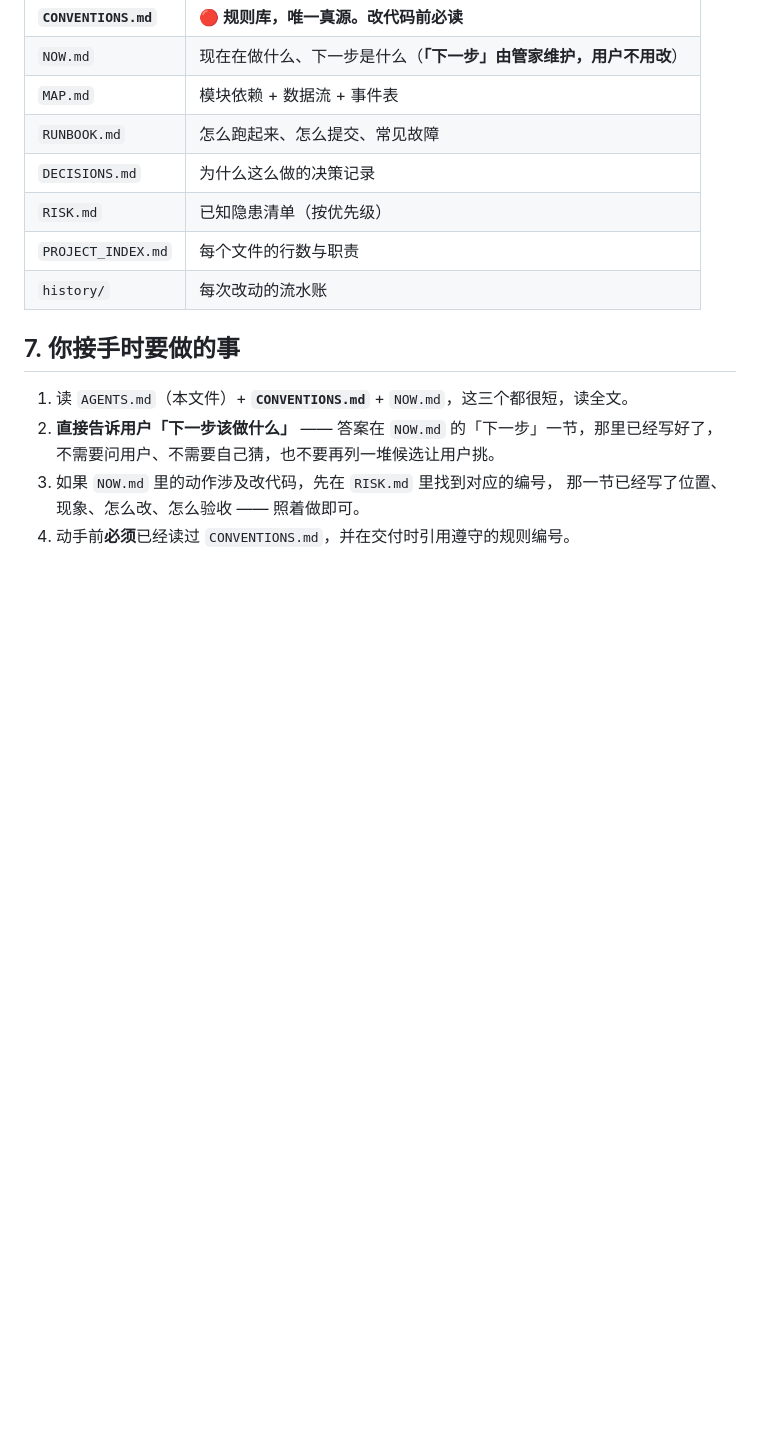
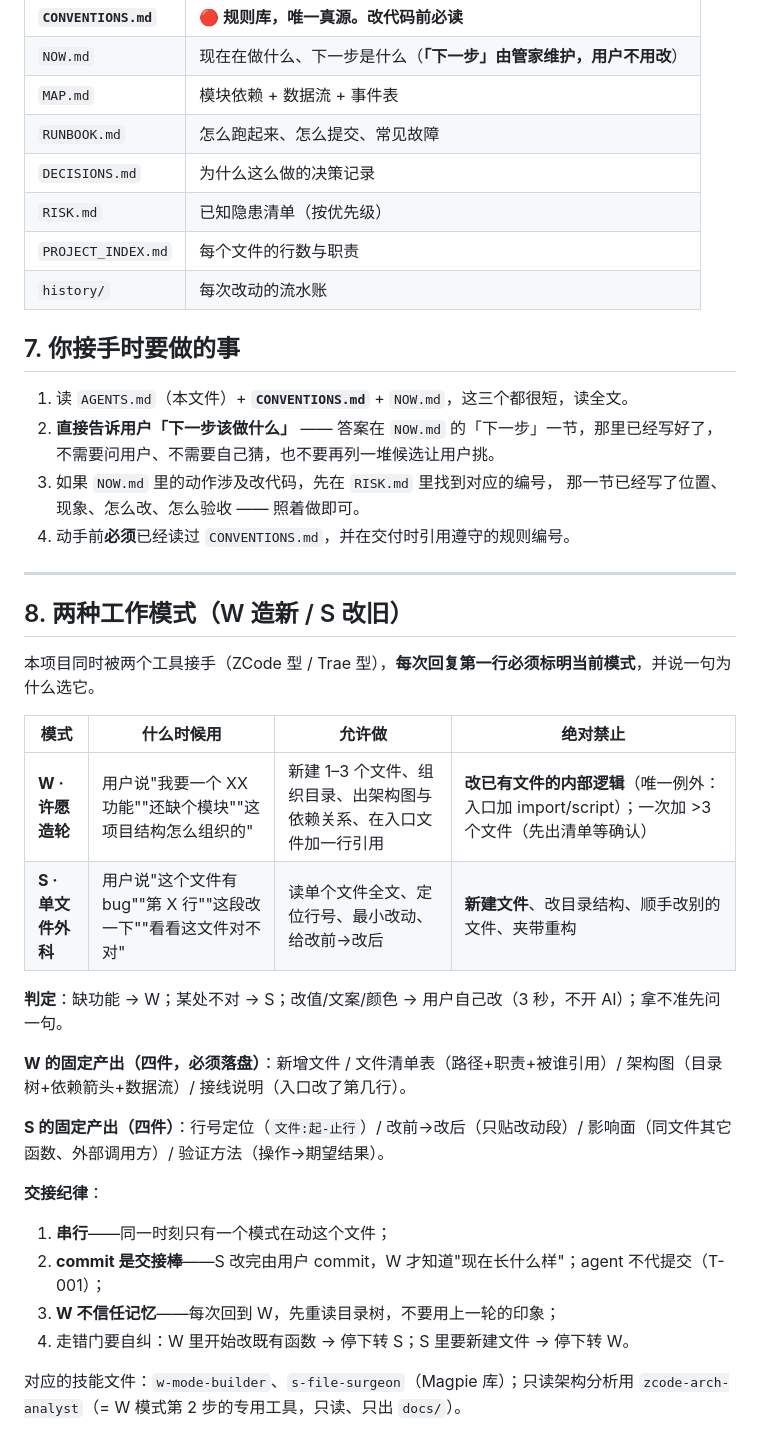
Before and after one commit to 123yuntian/Task-Card, a Markdown page: AGENTS.md, the part around the change. GitHub-like rendering; blank space fills up the shorter version.

```diff
--- a/AGENTS.md
+++ b/AGENTS.md
@@ -120,3 +120,28 @@
 3. 如果 `NOW.md` 里的动作涉及改代码，先在 `RISK.md` 里找到对应的编号，
    那一节已经写了位置、现象、怎么改、怎么验收 —— 照着做即可。
 4. 动手前**必须**已经读过 `CONVENTIONS.md`，并在交付时引用遵守的规则编号。
+
+---
+
+## 8. 两种工作模式（W 造新 / S 改旧）
+
+本项目同时被两个工具接手（ZCode 型 / Trae 型），**每次回复第一行必须标明当前模式**，并说一句为什么选它。
+
+| 模式 | 什么时候用 | 允许做 | 绝对禁止 |
+|------|-----------|--------|---------|
+| **W · 许愿造轮** | 用户说"我要一个 XX 功能""还缺个模块""这项目结构怎么组织的" | 新建 1–3 个文件、组织目录、出架构图与依赖关系、在入口文件加一行引用 | **改已有文件的内部逻辑**（唯一例外：入口加 import/script）；一次加 >3 个文件（先出清单等确认） |
+| **S · 单文件外科** | 用户说"这个文件有 bug""第 X 行""这段改一下""看看这文件对不对" | 读单个文件全文、定位行号、最小改动、给改前→改后 | **新建文件**、改目录结构、顺手改别的文件、夹带重构 |
+
+**判定**：缺功能 → W；某处不对 → S；改值/文案/颜色 → 用户自己改（3 秒，不开 AI）；拿不准先问一句。
+
+**W 的固定产出（四件，必须落盘）**：新增文件 / 文件清单表（路径+职责+被谁引用）/ 架构图（目录树+依赖箭头+数据流）/ 接线说明（入口改了第几行）。
+
+**S 的固定产出（四件）**：行号定位（`文件:起-止行`）/ 改前→改后（只贴改动段）/ 影响面（同文件其它函数、外部调用方）/ 验证方法（操作→期望结果）。
+
+**交接纪律**：
+1. **串行**——同一时刻只有一个模式在动这个文件；
+2. **commit 是交接棒**——S 改完由用户 commit，W 才知道"现在长什么样"；agent 不代提交（T-001）；
+3. **W 不信任记忆**——每次回到 W，先重读目录树，不要用上一轮的印象；
+4. 走错门要自纠：W 里开始改既有函数 → 停下转 S；S 里要新建文件 → 停下转 W。
+
+对应的技能文件：`w-mode-builder`、`s-file-surgeon`（Magpie 库）；只读架构分析用 `zcode-arch-analyst`（= W 模式第 2 步的专用工具，只读、只出 `docs/`）。
```
